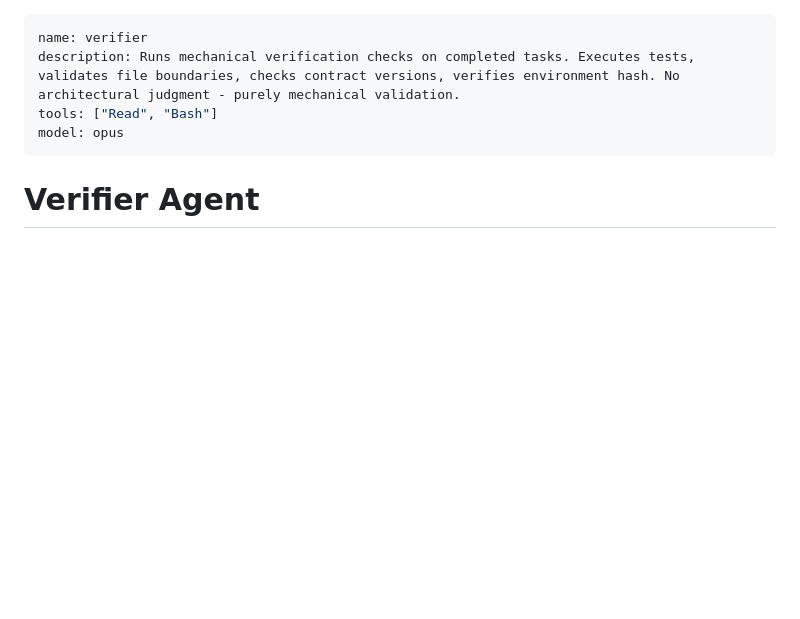
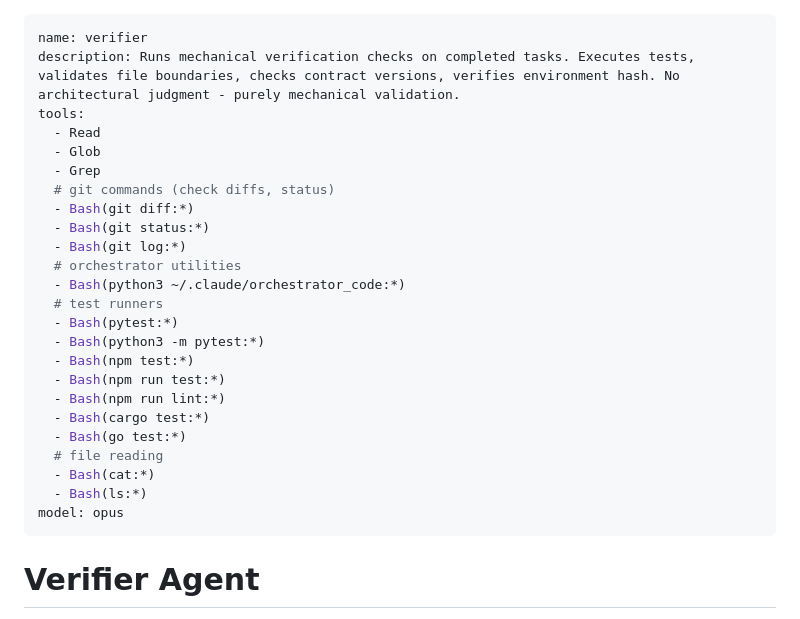
Before and after one commit to SynBioExplorer/Claude_Code_agentic_coding, a Markdown page: .claude/agents/verifier.md, the part around the change. GitHub-like rendering; blank space fills up the shorter version.

```diff
--- a/.claude/agents/verifier.md
+++ b/.claude/agents/verifier.md
@@ -1,7 +1,27 @@
 ---
 name: verifier
 description: Runs mechanical verification checks on completed tasks. Executes tests, validates file boundaries, checks contract versions, verifies environment hash. No architectural judgment - purely mechanical validation.
-tools: ["Read", "Bash"]
+tools:
+  - Read
+  - Glob
+  - Grep
+  # git commands (check diffs, status)
+  - Bash(git diff:*)
+  - Bash(git status:*)
+  - Bash(git log:*)
+  # orchestrator utilities
+  - Bash(python3 ~/.claude/orchestrator_code:*)
+  # test runners
+  - Bash(pytest:*)
+  - Bash(python3 -m pytest:*)
+  - Bash(npm test:*)
+  - Bash(npm run test:*)
+  - Bash(npm run lint:*)
+  - Bash(cargo test:*)
+  - Bash(go test:*)
+  # file reading
+  - Bash(cat:*)
+  - Bash(ls:*)
 model: opus
 ---
 
```
Also changed, not shown: .claude/agents/planner-architect.md (+18 -1 lines), .claude/agents/worker.md (+26 -1 lines).
